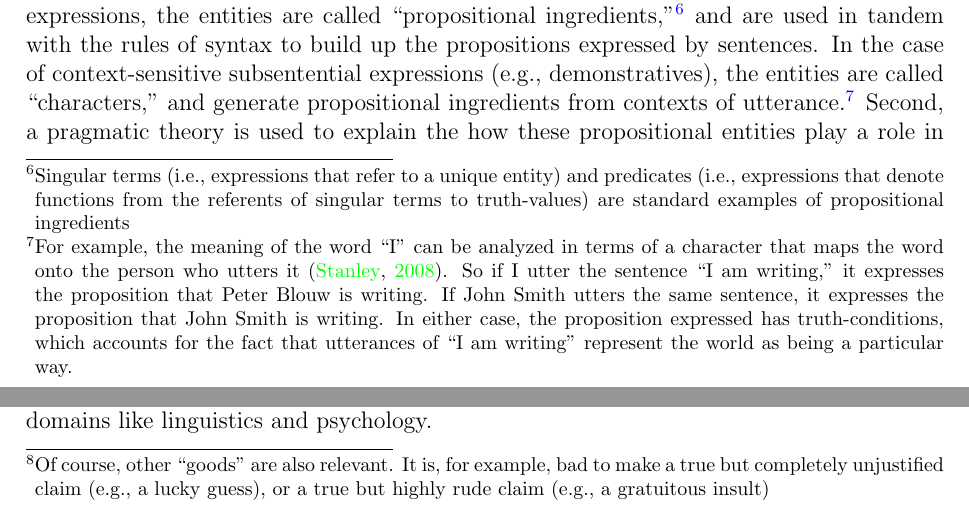
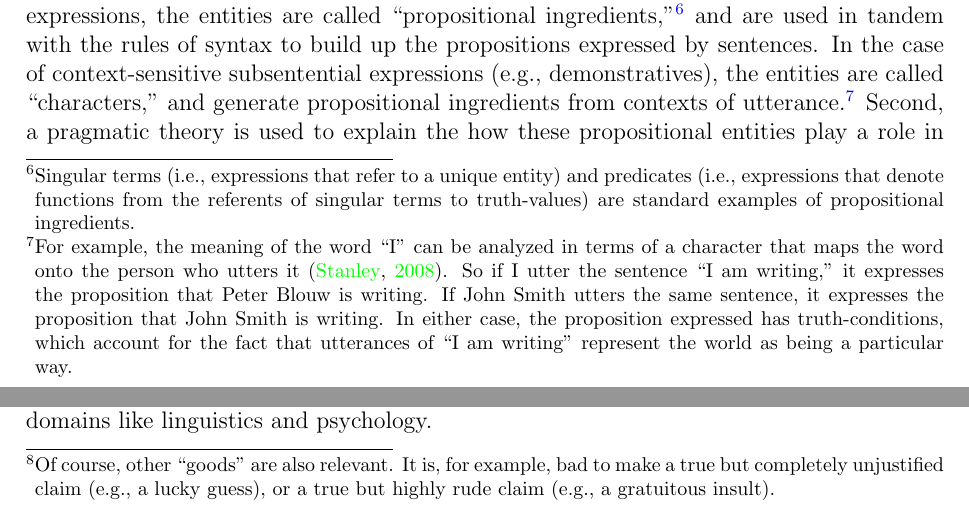
Before and after one commit to pblouw/phd-thesis, a LaTeX thesis (latex/master.tex, which reads latex/chapter1.tex): two parts of pages 23 and 26 of 195, joined at a grey line, cut so that both start at the same text. Compiled offline with pdfLaTeX.

Commit message:
Fix minor punctuation errors

```diff
--- a/latex/chapter1.tex
+++ b/latex/chapter1.tex
@@ -75,7 +75,7 @@ Observations of this sort have led many philosophers to conclude that a sentence
 
 In recent decades, truth-conditional analyses have been provided for a range of linguistic expressions involving propositional attitude ascriptions, subjunctive conditionals, tense, aspect, and a variety of other things \citep{Carpenter:1997,Soames:2010,Stanley:2008,Speaks:2014}. These achievements have led some to optimistically suggest that it is only a matter of time before a theory that covers the entirety of a natural language is developed \citep[e.g.,][]{Soames:2010}. Importantly, this optimism is also sensitive to the fact that such a theory must provide some account of the many linguistic expressions that are \textit{prima facie} not analyzable in truth-theoretic terms. Such expressions include non-declarative sentences (e.g., ``Leave them alone!''), sentences containing words with context-sensitive denotations (e.g., ``I am tired''), and declarative sentences that are not interpreted in accordance with their literal truth-conditions (e.g., ``Everyone stayed home''). In each case, pragmatic accounts of the problematic phenomenon have been developed. Speech act theory, for instance, provides the standard account of how non-declarative sentences are used to express gratitude, issue commands, make promises, ask questions, and so forth \citep{Austin:1962,Searle:1969}. Similarly, Grice's (\citeyear{Grice:1975}) account of conversational cooperation and implicature provides the standard explanation of how sentences are often able to convey something other than what they strictly state to be the case. Context-sensitive expressions, finally, are widely agreed to involve functions that generate a mapping between a sentence's context of use and a specification of its truth-conditions \citep{Soames:2010,Recanati:2012,Recanati:2004,CappelenLepore:2005}.
 
-Taken together, the above considerations lead to the standard philosophical picture of how language works. First, a semantic theory is used to assign certain entities to the meaningful expressions in a language. In the case of sentences, these entities determine truth-conditions and are called ``propositions'' \citep{Speaks:2014}. In the case of subsentential expressions, the entities are called ``propositional ingredients,''\footnote{Singular terms (i.e., expressions that refer to a unique entity) and predicates (i.e., expressions that denote functions from the referents of singular terms to truth-values) are standard examples of propositional ingredients} and are used in tandem with the rules of syntax to build up the propositions expressed by sentences. In the case of context-sensitive subsentential expressions (e.g., demonstratives), the entities are called ``characters,'' and generate propositional ingredients from contexts of utterance.\footnote{For example, the meaning of the word ``I'' can be analyzed in terms of a character that maps the word onto the person who utters it \citep{Stanley:2008}. So if I utter the sentence ``I am writing,'' it expresses the proposition that Peter Blouw is writing. If John Smith utters the same sentence, it expresses the proposition that John Smith is writing. In either case, the proposition expressed has truth-conditions, which accounts for the fact that utterances of ``I am writing'' represent the world as being a particular way.} Second, a pragmatic theory is used to explain the how these propositional entities play a role in various communicative practices that go beyond stating that something is the case. To give one example, a promissory speech act is analyzed partly in terms of a proposition that characterizes the state of affairs that the speaker promises to bring about \citep{KortaPerry:2015,Searle:1969}. To give another example, Gricean implicatures are analyzed in terms of \textit{implicated} propositions that are inferred from \textit{stated} propositions on the basis of principles governing cooperative communication \citep{Grice:1975,KortaPerry:2015}. Overall, the standard picture is roughly one in which the job of semantics is to specify the propositions expressed by various sentences in various contexts \citep{Soames:2010,Recanati:2012,CappelenLepore:2005}, while the job of pragmatics is to specify how these propositions are transformed during conversation through various social conventions governing language use.
+Taken together, the above considerations lead to the standard philosophical picture of how language works. First, a semantic theory is used to assign certain entities to the meaningful expressions in a language. In the case of sentences, these entities determine truth-conditions and are called ``propositions'' \citep{Speaks:2014}. In the case of subsentential expressions, the entities are called ``propositional ingredients,''\footnote{Singular terms (i.e., expressions that refer to a unique entity) and predicates (i.e., expressions that denote functions from the referents of singular terms to truth-values) are standard examples of propositional ingredients.} and are used in tandem with the rules of syntax to build up the propositions expressed by sentences. In the case of context-sensitive subsentential expressions (e.g., demonstratives), the entities are called ``characters,'' and generate propositional ingredients from contexts of utterance.\footnote{For example, the meaning of the word ``I'' can be analyzed in terms of a character that maps the word onto the person who utters it \citep{Stanley:2008}. So if I utter the sentence ``I am writing,'' it expresses the proposition that Peter Blouw is writing. If John Smith utters the same sentence, it expresses the proposition that John Smith is writing. In either case, the proposition expressed has truth-conditions, which account for the fact that utterances of ``I am writing'' represent the world as being a particular way.} Second, a pragmatic theory is used to explain the how these propositional entities play a role in various communicative practices that go beyond stating that something is the case. To give one example, a promissory speech act is analyzed partly in terms of a proposition that characterizes the state of affairs that the speaker promises to bring about \citep{KortaPerry:2015,Searle:1969}. To give another example, Gricean implicatures are analyzed in terms of \textit{implicated} propositions that are inferred from \textit{stated} propositions on the basis of principles governing cooperative communication \citep{Grice:1975,KortaPerry:2015}. Overall, the standard picture is roughly one in which the job of semantics is to specify the propositions expressed by various sentences in various contexts \citep{Soames:2010,Recanati:2012,CappelenLepore:2005}, while the job of pragmatics is to specify how these propositions are transformed during conversation through various social conventions governing language use.
 
 How well does this standard picture fare against the criteria introduced in the previous section? Predictive adequacy, first of all, is a complicated matter. On the one hand, truth-conditional theories are typically formulated on the assumption that languages are abstract objects that can be studied in isolation from empirical facts about language use \citep{Lewis:1970, Jackendoff:2002, Speaks:2014}. The theories are accordingly not designed to make predictions about linguistic behavior, and the structures they describe are seen by many to be prohibitively complex if taken as descriptions of the representations that speakers internalize upon learning a language \citep{LiangPotts:2015}. On the other hand, many of the pragmatic insights provided by scholars such as Wittgenstein, Austin, and Grice have inspired empirical research on word meanings and linguistic communication \citep{Pinker:1994,Bloom:2001,Harley:2014}. Certain aspects of the truth-theoretic account of the interface between syntax and semantics have also been incorporated into mainstream linguistics \citep{SmolenskyLegendre:2006}. But by and large, efforts to produce empirically-oriented linguistic theories have made little use of the set-theoretic structures that philosophers use to define truth conditions \citep{Jackendoff:2002,Harley:2014}, largely because the nature of the connection between the features of these structures and linguistic behavior remains unclear.
 
```
Also changed, not shown: latex/chapter1.tex (2 more changed lines).
